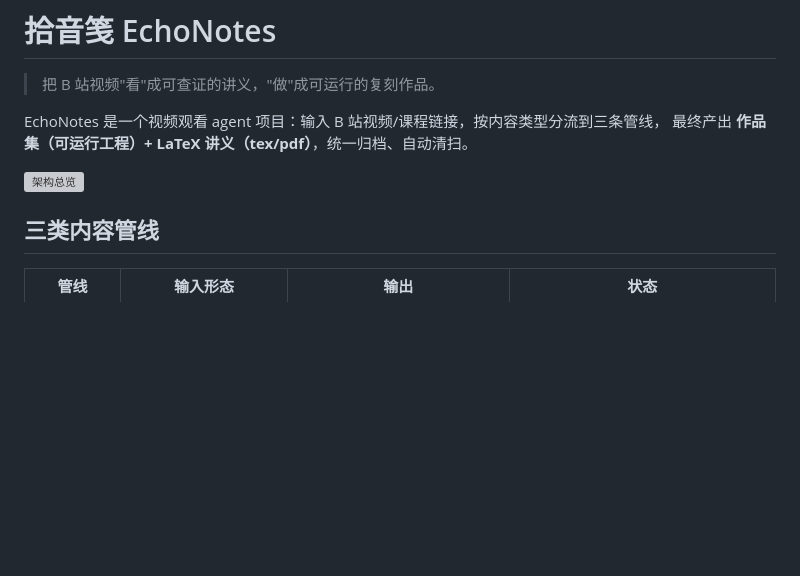
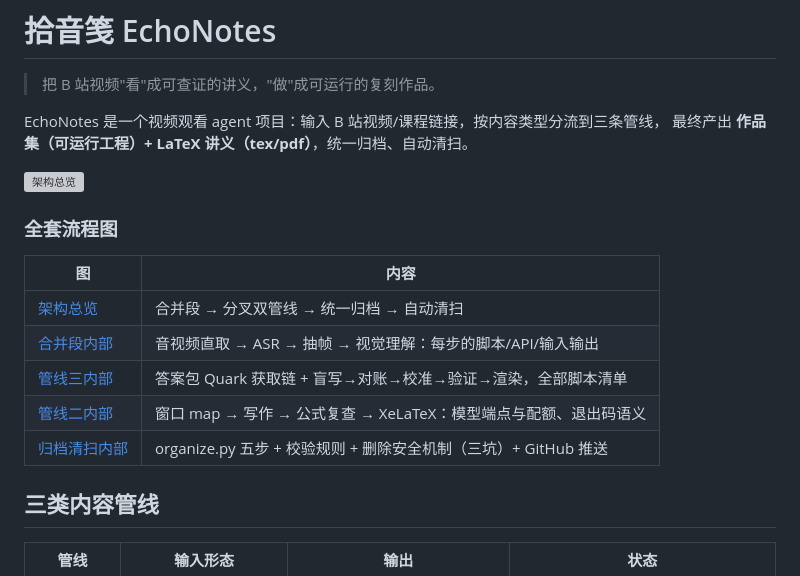
Before and after one commit to WZAwza050801/Ech_bilibili, a Markdown page: README.md, the part around one of its changes. Rendered like a GitHub page; blank space fills up the shorter version; grey boxes are pictures that could not be loaded.

Commit message:
docs: full flowchart set - main architecture + 4 detail diagrams (scripts/APIs/IO per block)
- architecture.svg: merged frontend -> fork (pipeline3/pipeline2) -> archive -> cleanup
- flow-merged.svg: shared frontend internals, scripts + APIs + IO per stage
- flow-pipeline3.svg: Quark GT chain + blind-write/reconcile/calibrate/smoke/render, full script list
- flow-pipeline2.svg: window map -> reduce -> writing -> formula recheck -> XeLaTeX, model endpoints & exit-code semantics
- flow-archive.svg: organize.py 5 steps, verify rules, safe-delete pitfalls, GitHub push

```diff
--- a/README.md
+++ b/README.md
@@ -6,6 +6,16 @@ EchoNotes 是一个视频观看 agent 项目：输入 B 站视频/课程链接
 最终产出 **作品集（可运行工程）+ LaTeX 讲义（tex/pdf）**，统一归档、自动清扫。
 
 ![架构总览](docs/architecture.svg)
+
+### 全套流程图
+
+| 图 | 内容 |
+|---|---|
+| [架构总览](docs/architecture.svg) | 合并段 → 分叉双管线 → 统一归档 → 自动清扫 |
+| [合并段内部](docs/flow-merged.svg) | 音视频直取 → ASR → 抽帧 → 视觉理解：每步的脚本/API/输入输出 |
+| [管线三内部](docs/flow-pipeline3.svg) | 答案包 Quark 获取链 + 盲写→对账→校准→验证→渲染，全部脚本清单 |
+| [管线二内部](docs/flow-pipeline2.svg) | 窗口 map → 写作 → 公式复查 → XeLaTeX：模型端点与配额、退出码语义 |
+| [归档清扫内部](docs/flow-archive.svg) | organize.py 五步 + 校验规则 + 删除安全机制（三坑）+ GitHub 推送 |
 
 ## 三类内容管线
 
```
Also changed, not shown: other parts of README.md (+10 -0 lines).
